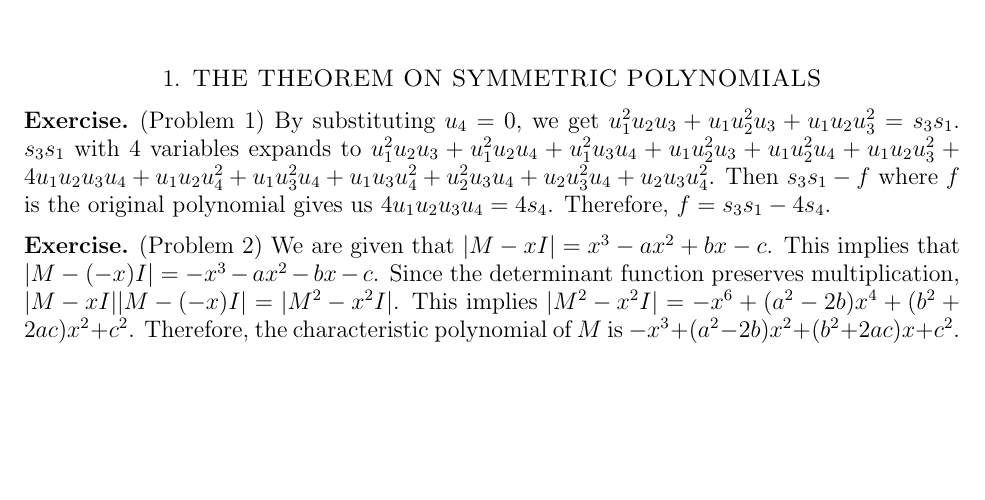
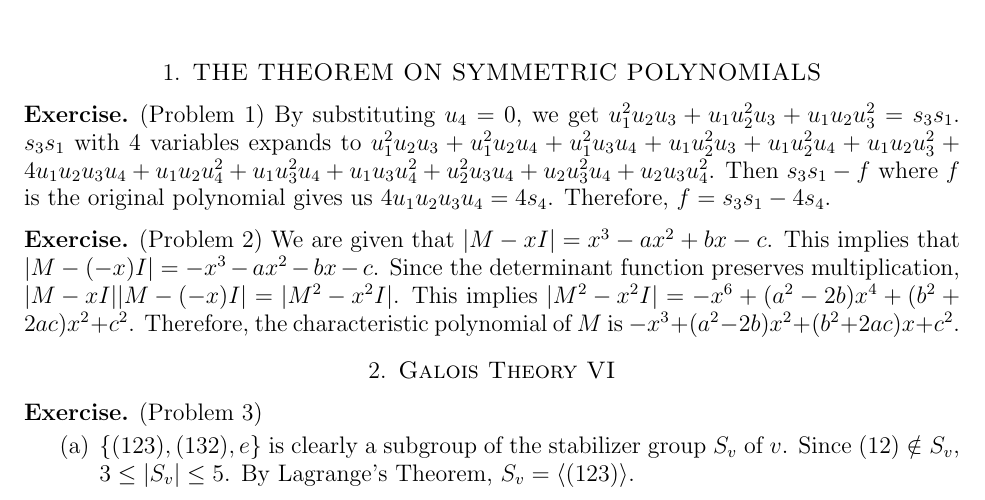
Before and after one commit to hidenori-shinohara/courses, a LaTeX paper (math601/11-22/math601-due-11-22.tex): part of the page, cut so that both start at the same text, the shorter picture padded with empty space. Compiled offline with pdfLaTeX.

```diff
--- a/math601/11-22/math601-due-11-22.tex
+++ b/math601/11-22/math601-due-11-22.tex
@@ -77,4 +77,15 @@
   Therefore, the characteristic polynomial of $M$ is $-x^3 + (a^2 - 2b)x^2 + (b^2 + 2ac)x + c^2$.
 \end{exer}
 
+\section{Galois Theory VI}
+
+\begin{exer}{(Problem 3)}
+  \begin{enumerate}[label=(\alph*)]
+    \item
+      $\{ (123), (132), e \}$ is clearly a subgroup of the stabilizer group $S_v$ of $v$.
+      Since $(12) \notin S_v$, $3 \leq \abs{S_v} \leq 5$.
+      By Lagrange's Theorem, $S_v = \ev{(123)}$.
+  \end{enumerate}
+\end{exer}
+
 \end{document}
```
Also changed, not shown: math601/11-22/math601-due-11-22.pdf.
